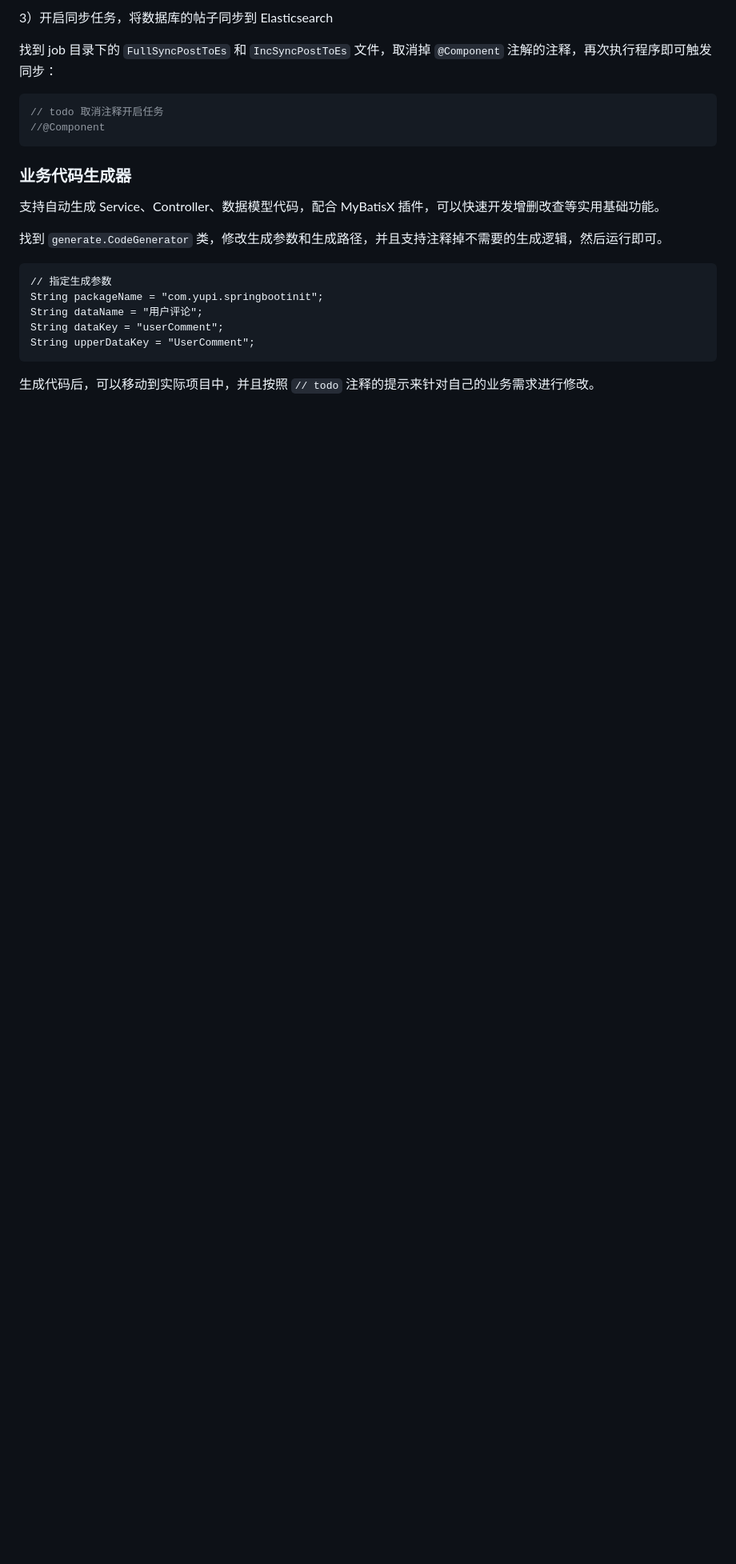
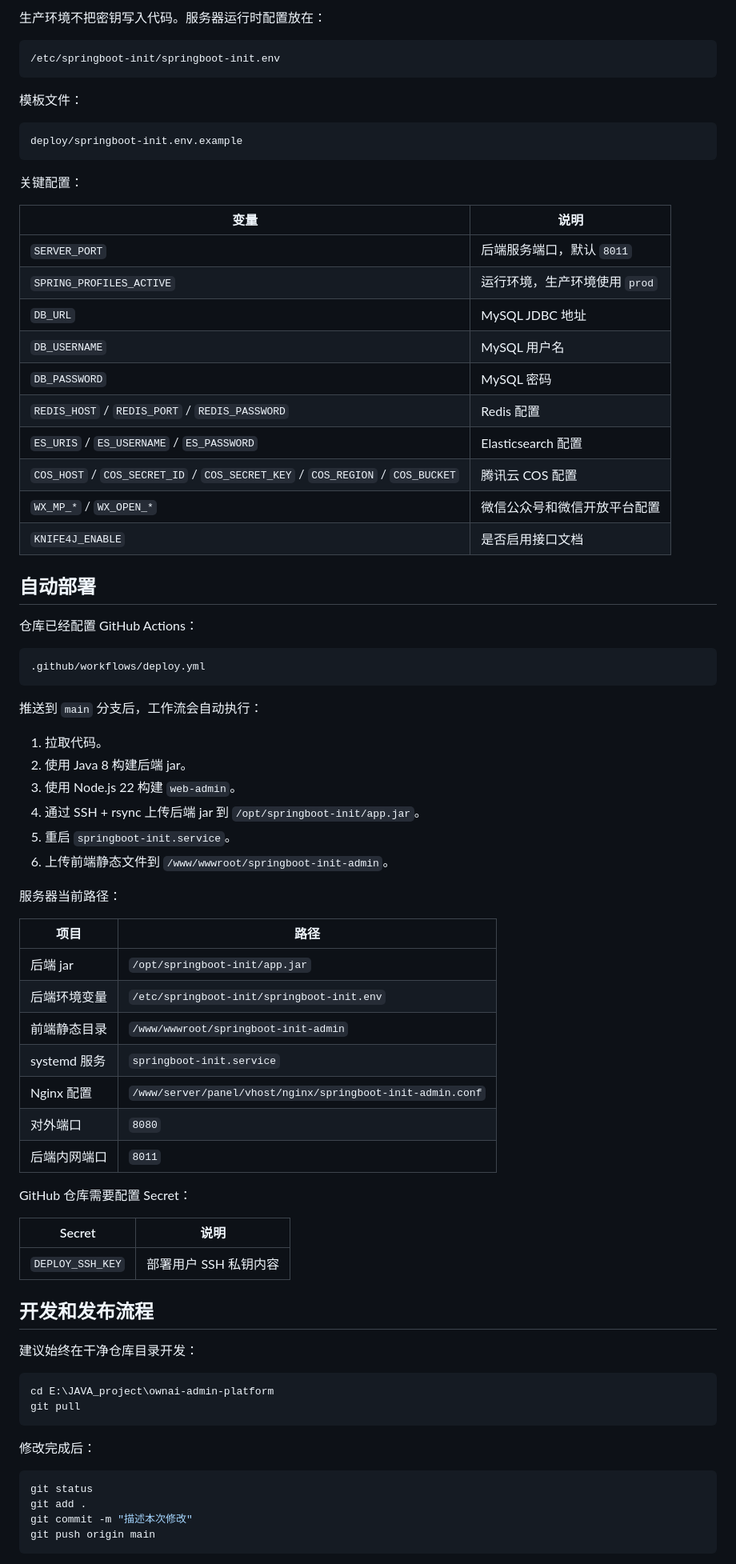
Before and after one commit to Shark-Overlord/ownai-admin-platform, a Markdown page: README.md, the part around one of its changes. Shown at 80% size. GitHub-like rendering; blank space fills up the shorter version.

Commit message:
Update project README

````diff
--- a/README.md
+++ b/README.md
@@ -157,25 +149,81 @@ PUT post_v1
 
-3）开启同步任务，将数据库的帖子同步到 Elasticsearch
+生产环境不把密钥写入代码。服务器运行时配置放在：
 
-找到 job 目录下的 `FullSyncPostToEs` 和 `IncSyncPostToEs` 文件，取消掉 `@Component` 注解的注释，再次执行程序即可触发同步：
-
-```java
-// todo 取消注释开启任务
-//@Component
+```text
+/etc/springboot-init/springboot-init.env
 ```
 
-### 业务代码生成器
+模板文件：
 
-支持自动生成 Service、Controller、数据模型代码，配合 MyBatisX 插件，可以快速开发增删改查等实用基础功能。
-
-找到 `generate.CodeGenerator` 类，修改生成参数和生成路径，并且支持注释掉不需要的生成逻辑，然后运行即可。
-
-```
-// 指定生成参数
-String packageName = "com.yupi.springbootinit";
-String dataName = "用户评论";
-String dataKey = "userComment";
-String upperDataKey = "UserComment";
+```text
+deploy/springboot-init.env.example
 ```
 
-生成代码后，可以移动到实际项目中，并且按照 `// todo` 注释的提示来针对自己的业务需求进行修改。
+关键配置：
+
+| 变量 | 说明 |
+| --- | --- |
+| `SERVER_PORT` | 后端服务端口，默认 `8011` |
+| `SPRING_PROFILES_ACTIVE` | 运行环境，生产环境使用 `prod` |
+| `DB_URL` | MySQL JDBC 地址 |
+| `DB_USERNAME` | MySQL 用户名 |
+| `DB_PASSWORD` | MySQL 密码 |
+| `REDIS_HOST` / `REDIS_PORT` / `REDIS_PASSWORD` | Redis 配置 |
+| `ES_URIS` / `ES_USERNAME` / `ES_PASSWORD` | Elasticsearch 配置 |
+| `COS_HOST` / `COS_SECRET_ID` / `COS_SECRET_KEY` / `COS_REGION` / `COS_BUCKET` | 腾讯云 COS 配置 |
+| `WX_MP_*` / `WX_OPEN_*` | 微信公众号和微信开放平台配置 |
+| `KNIFE4J_ENABLE` | 是否启用接口文档 |
+
+## 自动部署
+
+仓库已经配置 GitHub Actions：
+
+```text
+.github/workflows/deploy.yml
+```
+
+推送到 `main` 分支后，工作流会自动执行：
+
+1. 拉取代码。
+2. 使用 Java 8 构建后端 jar。
+3. 使用 Node.js 22 构建 `web-admin`。
+4. 通过 SSH + rsync 上传后端 jar 到 `/opt/springboot-init/app.jar`。
+5. 重启 `springboot-init.service`。
+6. 上传前端静态文件到 `/www/wwwroot/springboot-init-admin`。
+
+服务器当前路径：
+
+| 项目 | 路径 |
+| --- | --- |
+| 后端 jar | `/opt/springboot-init/app.jar` |
+| 后端环境变量 | `/etc/springboot-init/springboot-init.env` |
+| 前端静态目录 | `/www/wwwroot/springboot-init-admin` |
+| systemd 服务 | `springboot-init.service` |
+| Nginx 配置 | `/www/server/panel/vhost/nginx/springboot-init-admin.conf` |
+| 对外端口 | `8080` |
+| 后端内网端口 | `8011` |
+
+GitHub 仓库需要配置 Secret：
+
+| Secret | 说明 |
+| --- | --- |
+| `DEPLOY_SSH_KEY` | 部署用户 SSH 私钥内容 |
+
+## 开发和发布流程
+
+建议始终在干净仓库目录开发：
+
+```powershell
+cd E:\JAVA_project\ownai-admin-platform
+git pull
+```
+
+修改完成后：
+
+```powershell
+git status
+git add .
+git commit -m "描述本次修改"
+git push origin main
+```
+
````
Also changed, not shown: other parts of README.md (+119 -119 lines).
